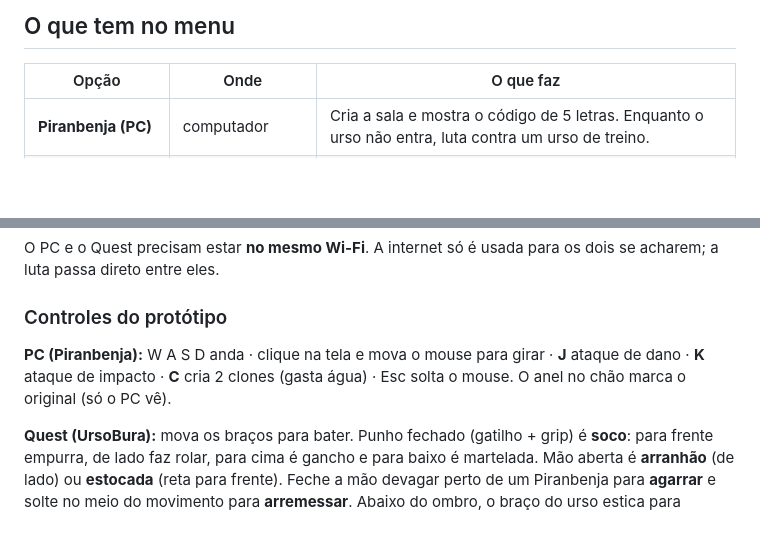
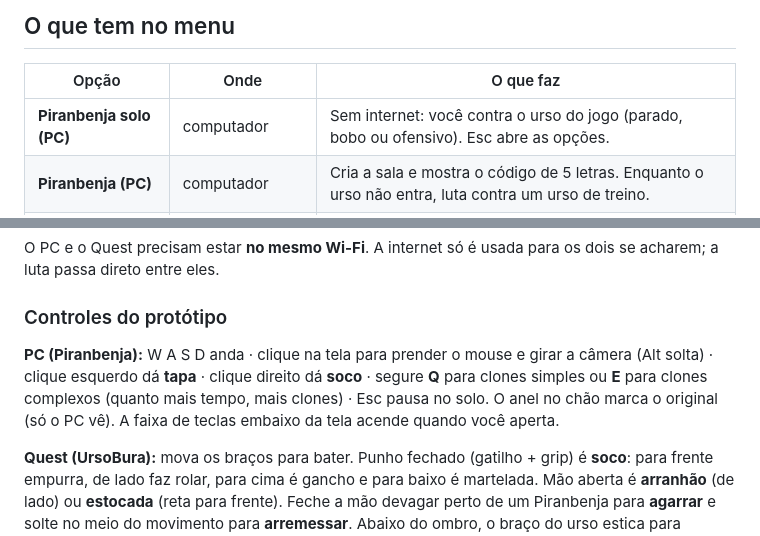
Before and after one commit to GaburaDigital/lutcha, a Markdown page: README.md, 2 parts joined by grey strips. Rendered like a GitHub page; blank space fills up the shorter version.

Commit message:
melhora no teste de piranbenja

```diff
--- a/README.md
+++ b/README.md
@@ -16,6 +16,7 @@ Acompanhe o desenvolvimento no [DIARIO.md](DIARIO.md).
 
 | Opção | Onde | O que faz |
 | --- | --- | --- |
+| **Piranbenja solo (PC)** | computador | Sem internet: você contra o urso do jogo (parado, bobo ou ofensivo). Esc abre as opções. |
 | **Piranbenja (PC)** | computador | Cria a sala e mostra o código de 5 letras. Enquanto o urso não entra, luta contra um urso de treino. |
 | **UrsoBura (Quest)** | Meta Quest | Digite o código da sala, aperte **Conectar** e depois **Entrar no VR**. |
 | **Solo contra os clones** | Meta Quest | Luta sem internet: o original e os clones são controlados pelo jogo. |
@@ -25,7 +26,7 @@ O PC e o Quest precisam estar **no mesmo Wi-Fi**. A internet só é usada para o
 
 ### Controles do protótipo
 
-**PC (Piranbenja):** W A S D anda · clique na tela e mova o mouse para girar · **J** ataque de dano · **K** ataque de impacto · **C** cria 2 clones (gasta água) · Esc solta o mouse. O anel no chão marca o original (só o PC vê).
+**PC (Piranbenja):** W A S D anda · clique na tela para prender o mouse e girar a câmera (Alt solta) · clique esquerdo dá **tapa** · clique direito dá **soco** · segure **Q** para clones simples ou **E** para clones complexos (quanto mais tempo, mais clones) · Esc pausa no solo. O anel no chão marca o original (só o PC vê). A faixa de teclas embaixo da tela acende quando você aperta.
 
 **Quest (UrsoBura):** mova os braços para bater. Punho fechado (gatilho + grip) é **soco**: para frente empurra, de lado faz rolar, para cima é gancho e para baixo é martelada. Mão aberta é **arranhão** (de lado) ou **estocada** (reta para frente). Feche a mão devagar perto de um Piranbenja para **agarrar** e solte no meio do movimento para **arremessar**. Abaixo do ombro, o braço do urso estica para alcançar o chão. Analógico esquerdo anda, analógico direito gira 30°. Para ver resistência, aura e placar, olhe para o relógio no pulso esquerdo.
 
```
Also changed, not shown: DIARIO.md (+6 -0 lines), docs/diario/2026-10-26_piranbenja_pc.png (added), 16 other files.
